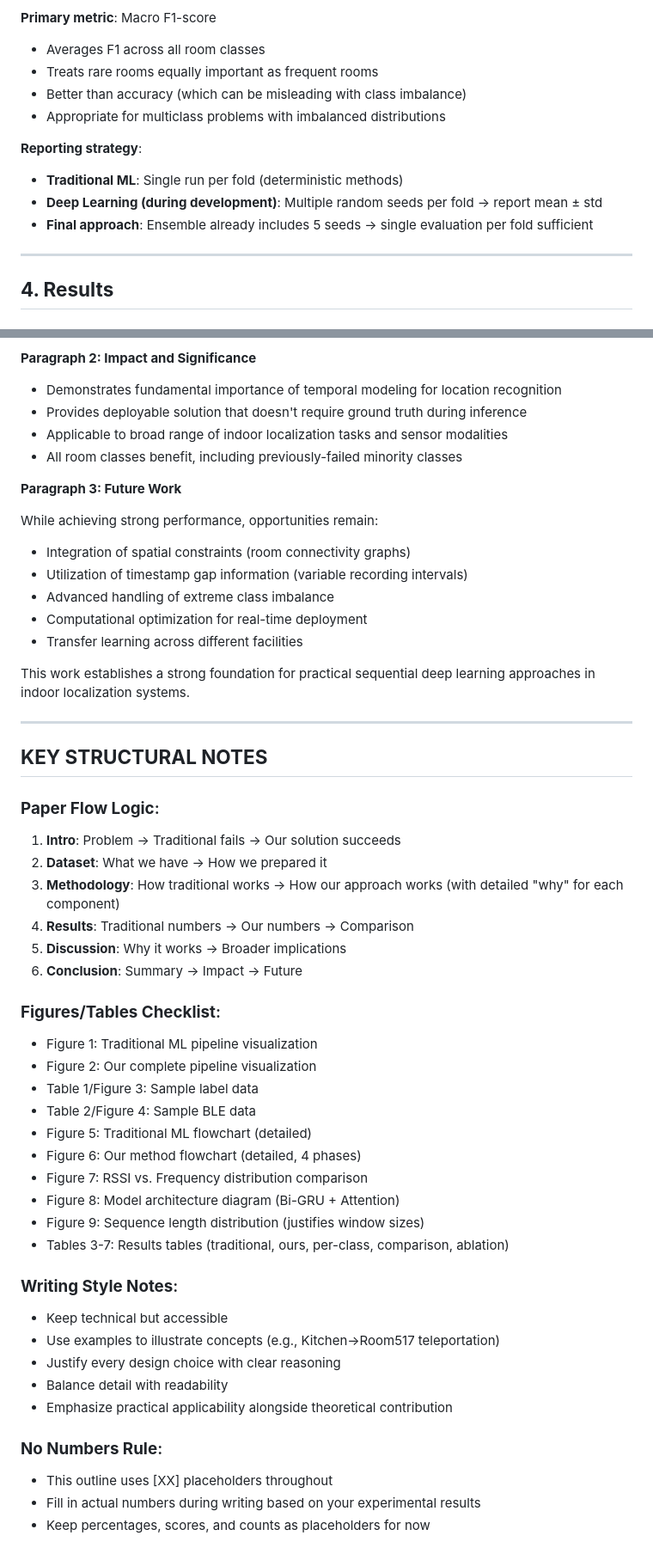
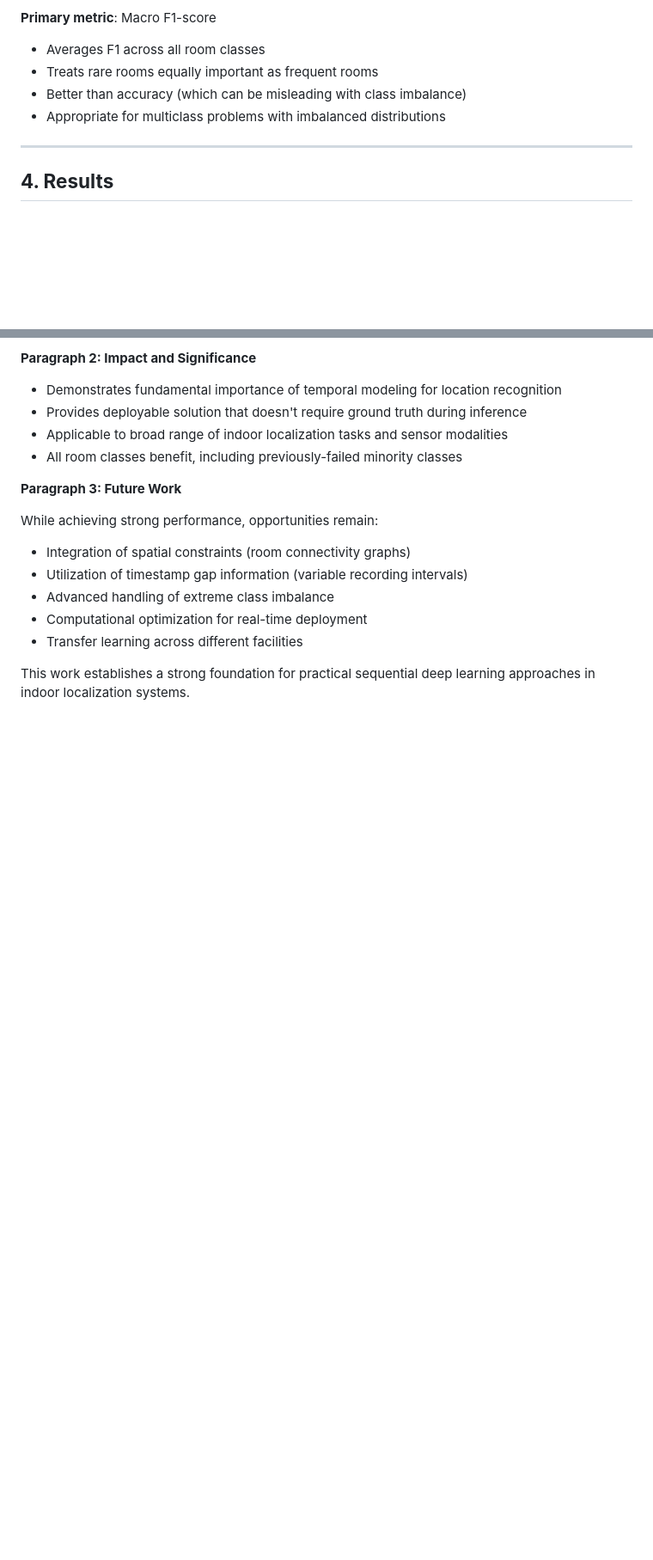
Before and after one commit to minhtrietcancode/abc-challenge-2026-location-classification, a Markdown page: refined_paper_outline.md, 2 parts joined by grey strips. Shown at 86% size. GitHub-like rendering; blank space fills up the shorter version.

Commit message:
update paper outline

```diff
--- a/refined_paper_outline.md
+++ b/refined_paper_outline.md
@@ -460,11 +460,6 @@ Action: Override t with Kitchen (majority + higher confidence around it)
 - Better than accuracy (which can be misleading with class imbalance)
 - Appropriate for multiclass problems with imbalanced distributions
 
-**Reporting strategy**:
-- **Traditional ML**: Single run per fold (deterministic methods)
-- **Deep Learning (during development)**: Multiple random seeds per fold → report mean ± std
-- **Final approach**: Ensemble already includes 5 seeds → single evaluation per fold sufficient
-
 ---
 
 ## **4. Results**
@@ -727,39 +701,3 @@ While achieving strong performance, opportunities remain:
 - Transfer learning across different facilities
 
 This work establishes a strong foundation for practical sequential deep learning approaches in indoor localization systems.
-
----
-
-## **KEY STRUCTURAL NOTES**
-
-### **Paper Flow Logic**:
-1. **Intro**: Problem → Traditional fails → Our solution succeeds
-2. **Dataset**: What we have → How we prepared it
-3. **Methodology**: How traditional works → How our approach works (with detailed "why" for each component)
-4. **Results**: Traditional numbers → Our numbers → Comparison
-5. **Discussion**: Why it works → Broader implications
-6. **Conclusion**: Summary → Impact → Future
-
-### **Figures/Tables Checklist**:
-- Figure 1: Traditional ML pipeline visualization
-- Figure 2: Our complete pipeline visualization
-- Table 1/Figure 3: Sample label data
-- Table 2/Figure 4: Sample BLE data
-- Figure 5: Traditional ML flowchart (detailed)
-- Figure 6: Our method flowchart (detailed, 4 phases)
-- Figure 7: RSSI vs. Frequency distribution comparison
-- Figure 8: Model architecture diagram (Bi-GRU + Attention)
-- Figure 9: Sequence length distribution (justifies window sizes)
-- Tables 3-7: Results tables (traditional, ours, per-class, comparison, ablation)
-
-### **Writing Style Notes**:
-- Keep technical but accessible
-- Use examples to illustrate concepts (e.g., Kitchen→Room517 teleportation)
-- Justify every design choice with clear reasoning
-- Balance detail with readability
-- Emphasize practical applicability alongside theoretical contribution
-
-### **No Numbers Rule**:
-- This outline uses [XX] placeholders throughout
-- Fill in actual numbers during writing based on your experimental results
-- Keep percentages, scores, and counts as placeholders for now
```
Also changed, not shown: other parts of refined_paper_outline.md (+0 -21 lines).
